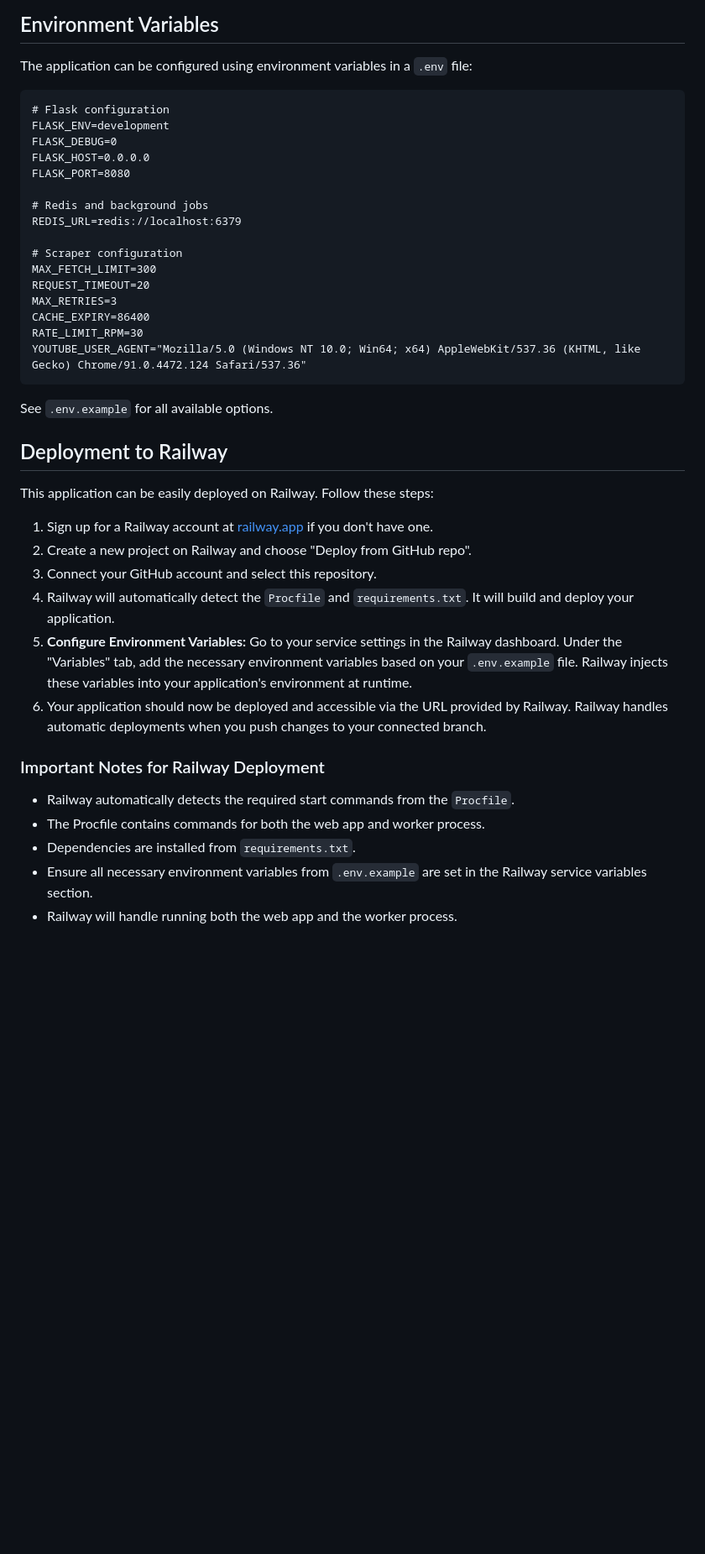
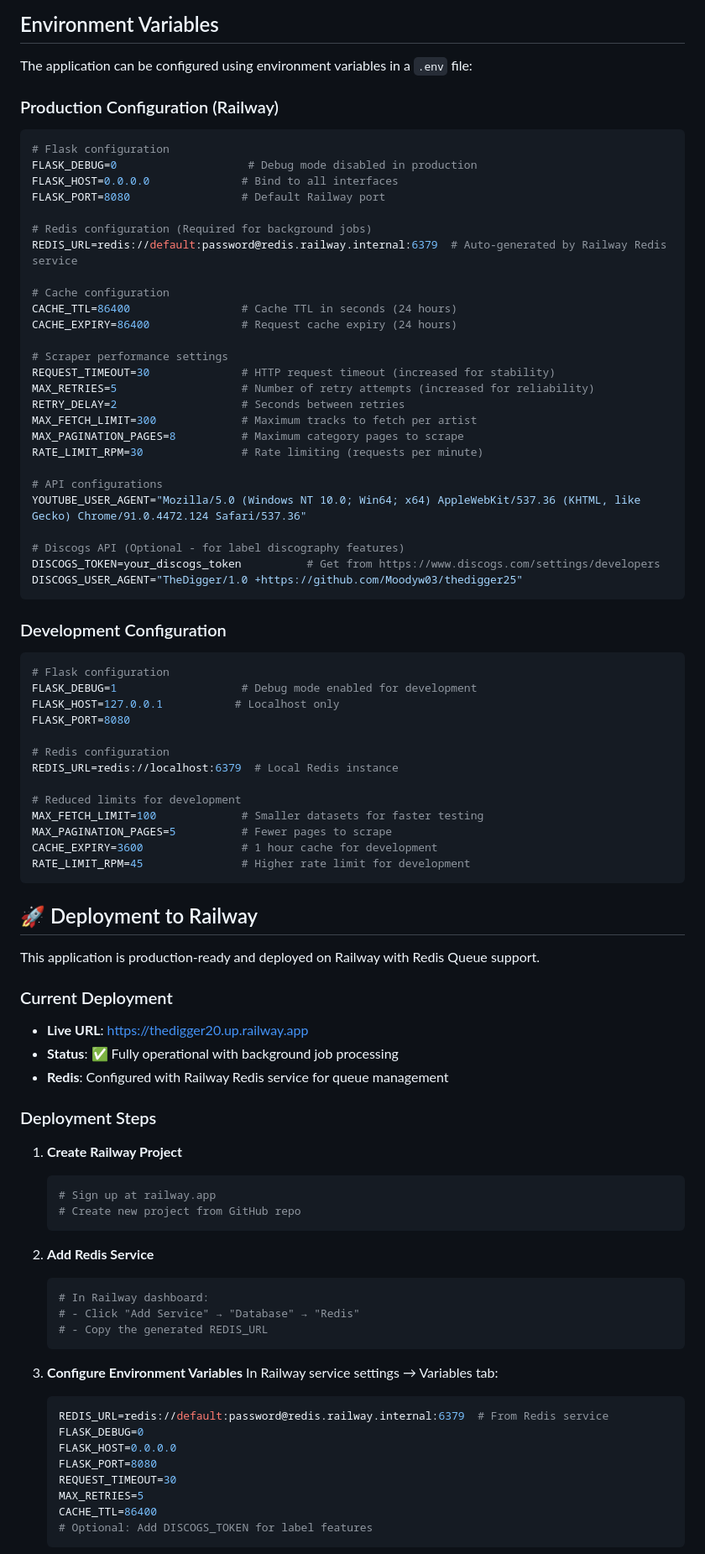
Before and after one commit to Moodyw03/thedigger25, a Markdown page: README.md, the part around the change printed below. Shown: that part at 84% size. GitHub-like rendering; blank space fills up the shorter version.

Commit message:
Update README with current production config and security documentation

````diff
--- a/README.md
+++ b/README.md
@@ -121,42 +121,87 @@ REDIS_URL=redis://custom-host:6379 python worker_simple.py
 
 The application can be configured using environment variables in a `.env` file:
 
+### Production Configuration (Railway)
+```bash
+# Flask configuration
+FLASK_DEBUG=0                    # Debug mode disabled in production
+FLASK_HOST=0.0.0.0              # Bind to all interfaces
+FLASK_PORT=8080                 # Default Railway port
+
+# Redis configuration (Required for background jobs)
+REDIS_URL=redis://default:password@redis.railway.internal:6379  # Auto-generated by Railway Redis service
+
+# Cache configuration
+CACHE_TTL=86400                 # Cache TTL in seconds (24 hours)
+CACHE_EXPIRY=86400              # Request cache expiry (24 hours)
+
+# Scraper performance settings
+REQUEST_TIMEOUT=30              # HTTP request timeout (increased for stability)
+MAX_RETRIES=5                   # Number of retry attempts (increased for reliability)
+RETRY_DELAY=2                   # Seconds between retries
+MAX_FETCH_LIMIT=300             # Maximum tracks to fetch per artist
+MAX_PAGINATION_PAGES=8          # Maximum category pages to scrape
+RATE_LIMIT_RPM=30               # Rate limiting (requests per minute)
+
+# API configurations
+YOUTUBE_USER_AGENT="Mozilla/5.0 (Windows NT 10.0; Win64; x64) AppleWebKit/537.36 (KHTML, like Gecko) Chrome/91.0.4472.124 Safari/537.36"
+
+# Discogs API (Optional - for label discography features)
+DISCOGS_TOKEN=your_discogs_token          # Get from https://www.discogs.com/settings/developers
+DISCOGS_USER_AGENT="TheDigger/1.0 +https://github.com/Moodyw03/thedigger25"
 ```
+
+### Development Configuration
+```bash
 # Flask configuration
-FLASK_ENV=development
-FLASK_DEBUG=0
-FLASK_HOST=0.0.0.0
+FLASK_DEBUG=1                   # Debug mode enabled for development
+FLASK_HOST=127.0.0.1           # Localhost only
 FLASK_PORT=8080
 
-# Redis and background jobs
-REDIS_URL=redis://localhost:6379
+# Redis configuration
+REDIS_URL=redis://localhost:6379  # Local Redis instance
 
-# Scraper configuration
-MAX_FETCH_LIMIT=300
-REQUEST_TIMEOUT=20
-MAX_RETRIES=3
-CACHE_EXPIRY=86400
-RATE_LIMIT_RPM=30
-YOUTUBE_USER_AGENT="Mozilla/5.0 (Windows NT 10.0; Win64; x64) AppleWebKit/537.36 (KHTML, like Gecko) Chrome/91.0.4472.124 Safari/537.36"
+# Reduced limits for development
+MAX_FETCH_LIMIT=100             # Smaller datasets for faster testing
+MAX_PAGINATION_PAGES=5          # Fewer pages to scrape
+CACHE_EXPIRY=3600               # 1 hour cache for development
+RATE_LIMIT_RPM=45               # Higher rate limit for development
 ```
 
-See `.env.example` for all available options.
+## 🚀 Deployment to Railway
 
-## Deployment to Railway
+This application is production-ready and deployed on Railway with Redis Queue support.
 
-This application can be easily deployed on Railway. Follow these steps:
+### Current Deployment
+- **Live URL**: https://thedigger20.up.railway.app
+- **Status**: ✅ Fully operational with background job processing
+- **Redis**: Configured with Railway Redis service for queue management
 
-1.  Sign up for a Railway account at [railway.app](https://railway.app) if you don't have one.
-2.  Create a new project on Railway and choose "Deploy from GitHub repo".
-3.  Connect your GitHub account and select this repository.
-4.  Railway will automatically detect the `Procfile` and `requirements.txt`. It will build and deploy your application.
-5.  **Configure Environment Variables:** Go to your service settings in the Railway dashboard. Under the "Variables" tab, add the necessary environment variables based on your `.env.example` file. Railway injects these variables into your application's environment at runtime.
-6.  Your application should now be deployed and accessible via the URL provided by Railway. Railway handles automatic deployments when you push changes to your connected branch.
+### Deployment Steps
 
-### Important Notes for Railway Deployment
+1. **Create Railway Project**
+   ```bash
+   # Sign up at railway.app
+   # Create new project from GitHub repo
+   ```
 
-- Railway automatically detects the required start commands from the `Procfile`.
-- The Procfile contains commands for both the web app and worker process.
-- Dependencies are installed from `requirements.txt`.
-- Ensure all necessary environment variables from `.env.example` are set in the Railway service variables section.
-- Railway will handle running both the web app and the worker process.
+2. **Add Redis Service**
+   ```bash
+   # In Railway dashboard:
+   # - Click "Add Service" → "Database" → "Redis"
+   # - Copy the generated REDIS_URL
+   ```
+
+3. **Configure Environment Variables**
+   In Railway service settings → Variables tab:
+   ```bash
+   REDIS_URL=redis://default:password@redis.railway.internal:6379  # From Redis service
+   FLASK_DEBUG=0
+   FLASK_HOST=0.0.0.0
+   FLASK_PORT=8080
+   REQUEST_TIMEOUT=30
+   MAX_RETRIES=5
+   CACHE_TTL=86400
+   # Optional: Add DISCOGS_TOKEN for label features
+   ```
+
````
Also changed, not shown: other parts of README.md (+109 -20 lines).
